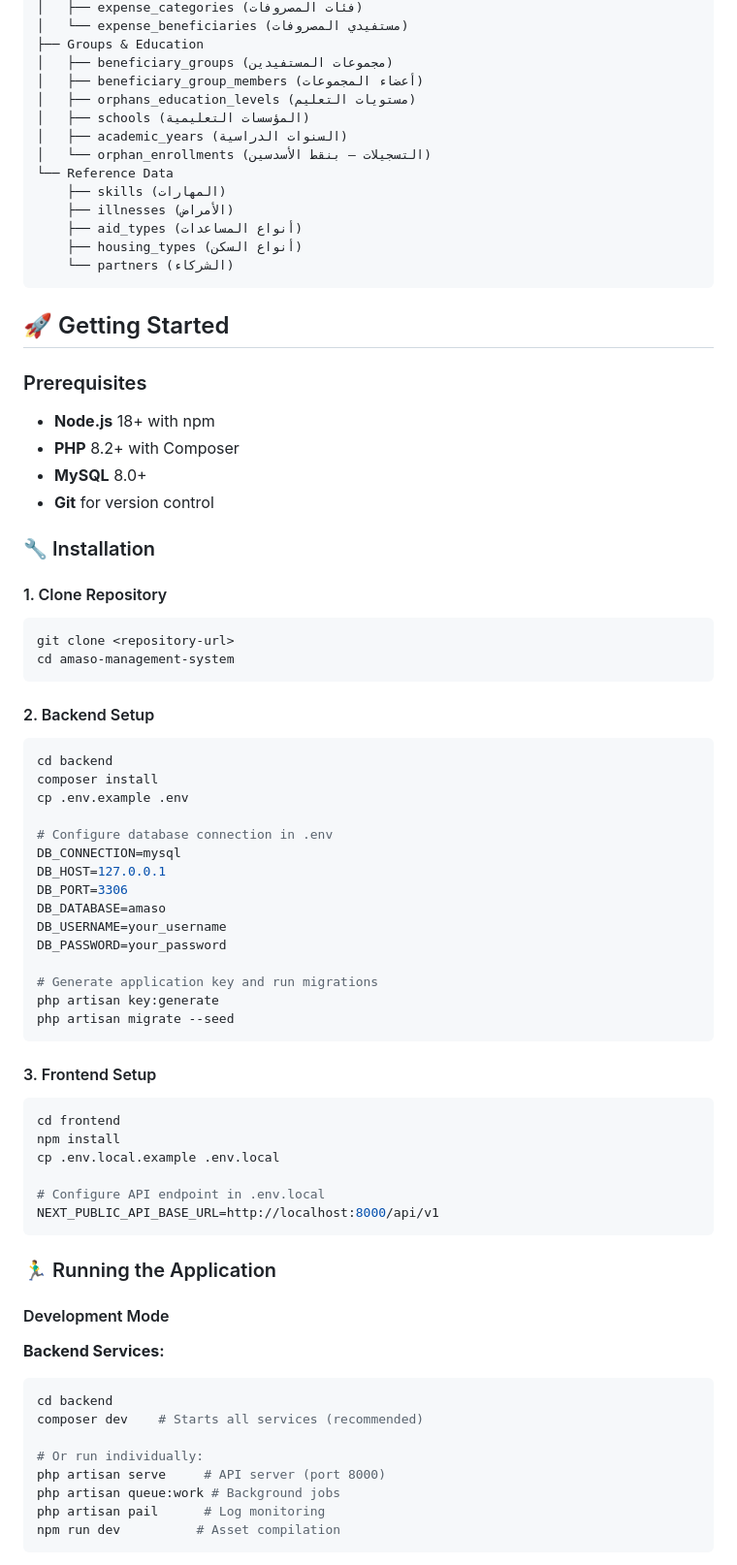
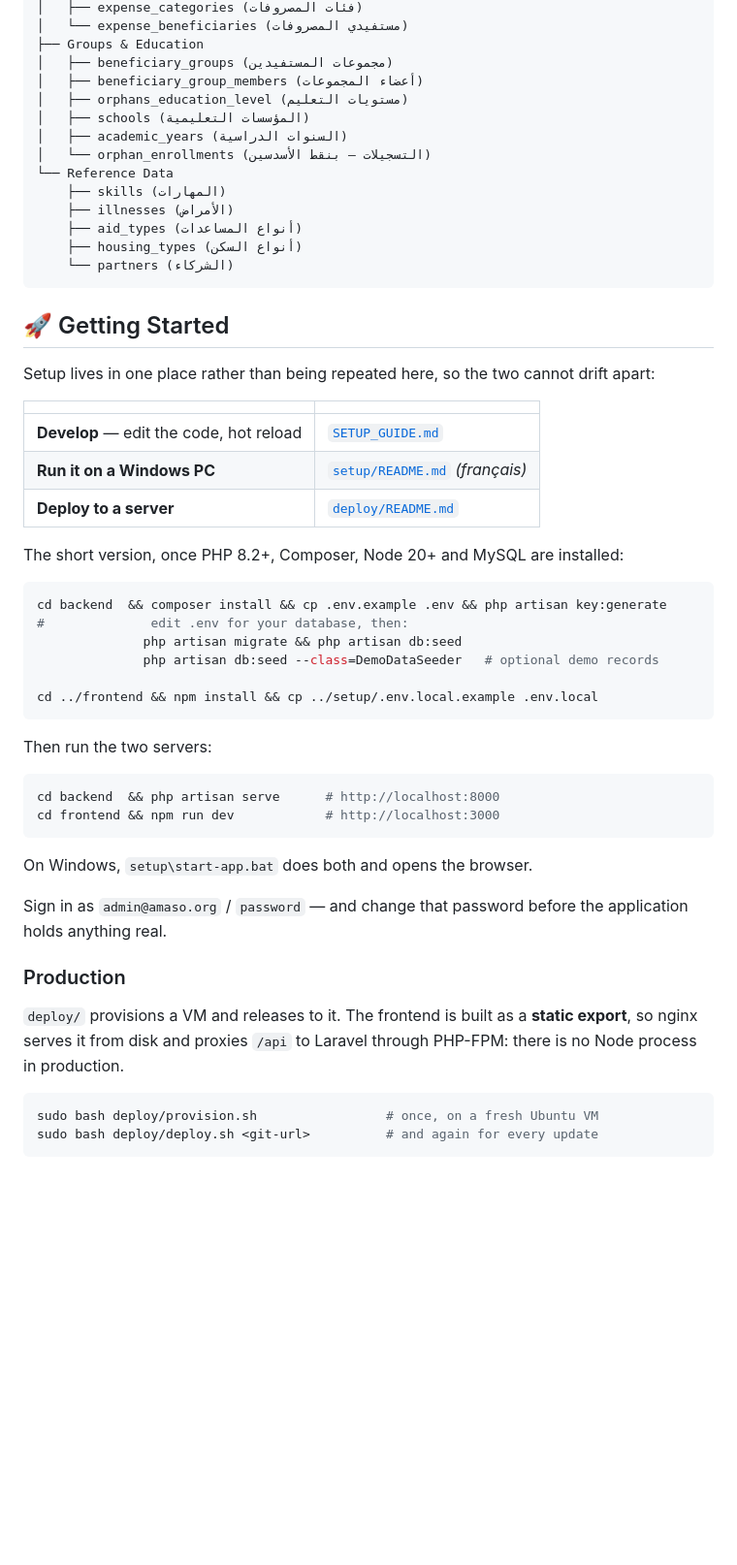
Before and after one commit to MedBens02/Amaso, a Markdown page: README.md, the part around one of its changes. Shown at 97% size. GitHub-like rendering; blank space fills up the shorter version.

````diff
--- a/README.md
+++ b/README.md
@@ -129,7 +128,7 @@ Core Tables (45 total):
 ├── Groups & Education
 │   ├── beneficiary_groups (مجموعات المستفيدين)
 │   ├── beneficiary_group_members (أعضاء المجموعات)
-│   ├── orphans_education_levels (مستويات التعليم)
+│   ├── orphans_education_level (مستويات التعليم)
 │   ├── schools (المؤسسات التعليمية)
 │   ├── academic_years (السنوات الدراسية)
 │   └── orphan_enrollments (التسجيلات — بنقط الأسدسين)
@@ -143,62 +142,47 @@ Core Tables (45 total):
 
 ## 🚀 Getting Started
 
-### Prerequisites
-- **Node.js** 18+ with npm
-- **PHP** 8.2+ with Composer
-- **MySQL** 8.0+
-- **Git** for version control
+Setup lives in one place rather than being repeated here, so the two cannot
+drift apart:
 
-### 🔧 Installation
+| | |
+|---|---|
+| **Develop** — edit the code, hot reload | [`SETUP_GUIDE.md`](SETUP_GUIDE.md) |
+| **Run it on a Windows PC** | [`setup/README.md`](setup/README.md) *(français)* |
+| **Deploy to a server** | [`deploy/README.md`](deploy/README.md) |
 
-#### 1. Clone Repository
+The short version, once PHP 8.2+, Composer, Node 20+ and MySQL are
+installed:
+
 ```bash
-git clone <repository-url>
-cd amaso-management-system
+cd backend  && composer install && cp .env.example .env && php artisan key:generate
+#              edit .env for your database, then:
+              php artisan migrate && php artisan db:seed
+              php artisan db:seed --class=DemoDataSeeder   # optional demo records
+
+cd ../frontend && npm install && cp ../setup/.env.local.example .env.local
 ```
 
-#### 2. Backend Setup
+Then run the two servers:
+
 ```bash
-cd backend
-composer install
-cp .env.example .env
-
-# Configure database connection in .env
-DB_CONNECTION=mysql
-DB_HOST=127.0.0.1
-DB_PORT=3306
-DB_DATABASE=amaso
-DB_USERNAME=your_username
-DB_PASSWORD=your_password
-
-# Generate application key and run migrations
-php artisan key:generate
-php artisan migrate --seed
+cd backend  && php artisan serve      # http://localhost:8000
+cd frontend && npm run dev            # http://localhost:3000
 ```
 
-#### 3. Frontend Setup
+On Windows, `setup\start-app.bat` does both and opens the browser.
+
+Sign in as `admin@amaso.org` / `password` — and change that password before
+the application holds anything real.
+
+### Production
+
+`deploy/` provisions a VM and releases to it. The frontend is built as a
+**static export**, so nginx serves it from disk and proxies `/api` to
+Laravel through PHP-FPM: there is no Node process in production.
+
 ```bash
-cd frontend
-npm install
-cp .env.local.example .env.local
-
-# Configure API endpoint in .env.local
-NEXT_PUBLIC_API_BASE_URL=http://localhost:8000/api/v1
+sudo bash deploy/provision.sh                 # once, on a fresh Ubuntu VM
+sudo bash deploy/deploy.sh <git-url>          # and again for every update
 ```
 
-### 🏃‍♂️ Running the Application
-
-#### Development Mode
-
-**Backend Services:**
-```bash
-cd backend
-composer dev    # Starts all services (recommended)
-
-# Or run individually:
-php artisan serve     # API server (port 8000)
-php artisan queue:work # Background jobs
-php artisan pail      # Log monitoring
-npm run dev          # Asset compilation
-```
-
````
Also changed, not shown: other parts of README.md (+3 -24 lines), SETUP_GUIDE.md (+128 -142 lines).
